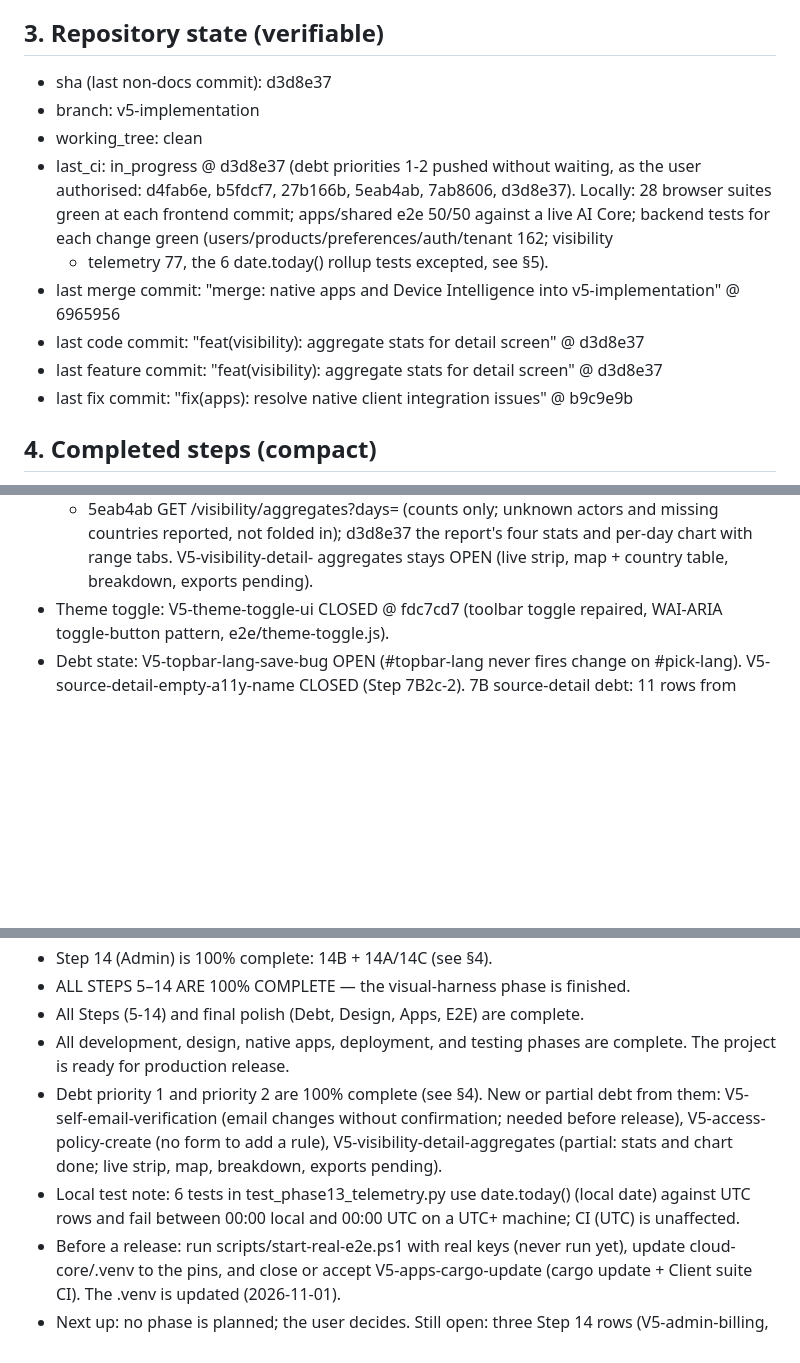
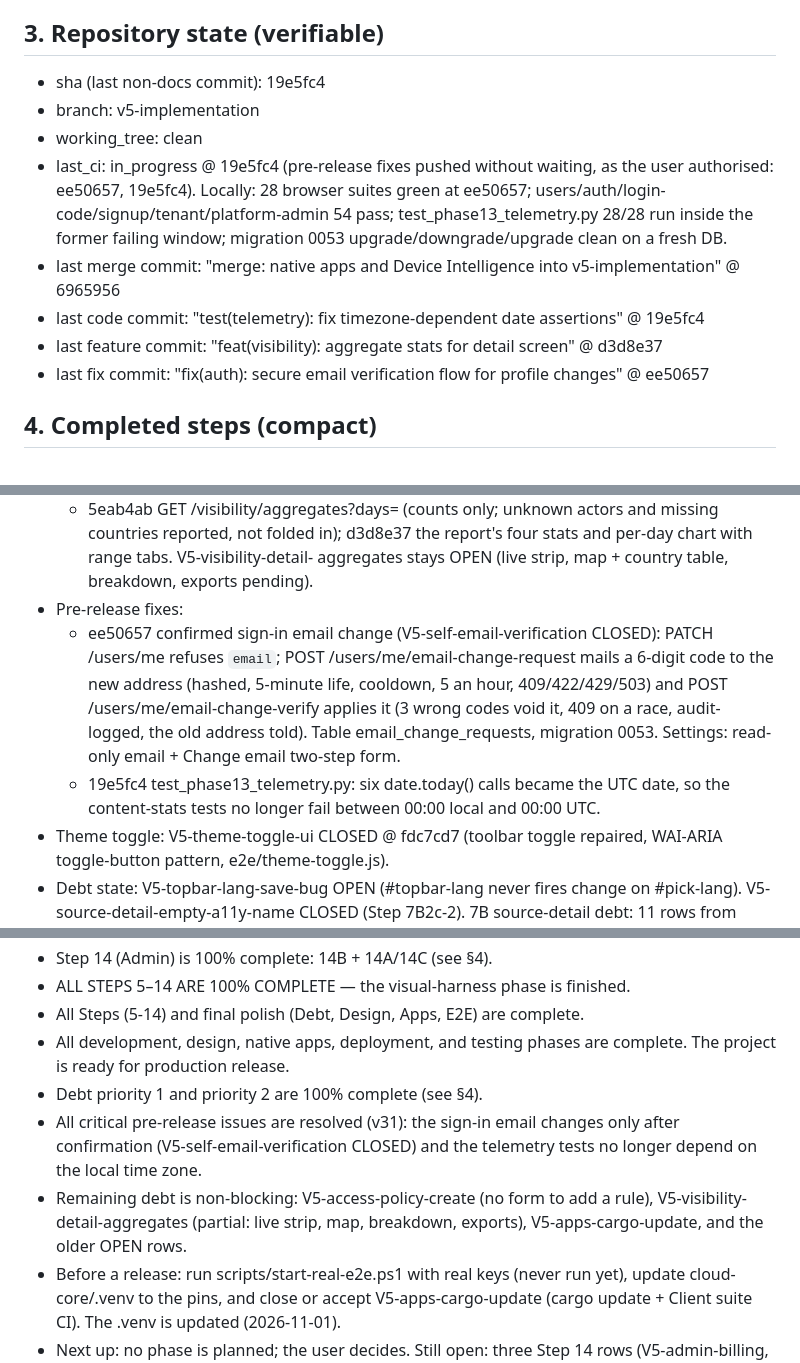
Before and after one commit to hamedbiglari/AI-Operating-Layer, a Markdown page: docs/ai-context/AIOL_MEMORY.md, 3 parts joined by grey strips. Rendered like a GitHub page; blank space fills up the shorter version.

Commit message:
docs: AIOL_MEMORY v31 @ 19e5fc4
Pre-release fixes recorded: confirmed sign-in email change (ee50657,
migration 0053; V5-self-email-verification CLOSED) and UTC-safe telemetry
test dates (19e5fc4). Sections 3, 4, 5, 9 and 10.5 updated: no critical
issue open; remaining debt is non-blocking.

Co-Authored-By: Claude Opus 5.5 <noreply@anthropic.com>

```diff
--- a/docs/ai-context/AIOL_MEMORY.md
+++ b/docs/ai-context/AIOL_MEMORY.md
@@ -122,20 +122,19 @@ file from scratch (do not diff). Output only the file content.
 
 ## 3. Repository state (verifiable)
 
-- sha (last non-docs commit): d3d8e37
+- sha (last non-docs commit): 19e5fc4
 - branch: v5-implementation
 - working_tree: clean
-- last_ci: in_progress @ d3d8e37 (debt priorities 1-2 pushed without
-  waiting, as the user authorised: d4fab6e, b5fdcf7, 27b166b, 5eab4ab,
-  7ab8606, d3d8e37). Locally: 28 browser suites green at each frontend
-  commit; apps/shared e2e 50/50 against a live AI Core; backend tests for
-  each change green (users/products/preferences/auth/tenant 162; visibility
-  + telemetry 77, the 6 date.today() rollup tests excepted, see §5).
+- last_ci: in_progress @ 19e5fc4 (pre-release fixes pushed without waiting,
+  as the user authorised: ee50657, 19e5fc4). Locally: 28 browser suites
+  green at ee50657; users/auth/login-code/signup/tenant/platform-admin 54
+  pass; test_phase13_telemetry.py 28/28 run inside the former failing
+  window; migration 0053 upgrade/downgrade/upgrade clean on a fresh DB.
 - last merge commit: "merge: native apps and Device Intelligence into
   v5-implementation" @ 6965956
-- last code commit: "feat(visibility): aggregate stats for detail screen" @ d3d8e37
+- last code commit: "test(telemetry): fix timezone-dependent date assertions" @ 19e5fc4
 - last feature commit: "feat(visibility): aggregate stats for detail screen" @ d3d8e37
-- last fix commit: "fix(apps): resolve native client integration issues" @ b9c9e9b
+- last fix commit: "fix(auth): secure email verification flow for profile changes" @ ee50657
 
 ## 4. Completed steps (compact)
 
@@ -571,6 +570,18 @@ file from scratch (do not diff). Output only the file content.
     four stats and per-day chart with range tabs. V5-visibility-detail-
     aggregates stays OPEN (live strip, map + country table, breakdown,
     exports pending).
+- Pre-release fixes:
+  - ee50657 confirmed sign-in email change (V5-self-email-verification
+    CLOSED): PATCH /users/me refuses `email`; POST
+    /users/me/email-change-request mails a 6-digit code to the new address
+    (hashed, 5-minute life, cooldown, 5 an hour, 409/422/429/503) and POST
+    /users/me/email-change-verify applies it (3 wrong codes void it, 409 on
+    a race, audit-logged, the old address told). Table
+    email_change_requests, migration 0053. Settings: read-only email +
+    Change email two-step form.
+  - 19e5fc4 test_phase13_telemetry.py: six date.today() calls became the
+    UTC date, so the content-stats tests no longer fail between 00:00
+    local and 00:00 UTC.
 - Theme toggle: V5-theme-toggle-ui CLOSED @ fdc7cd7 (toolbar toggle
   repaired, WAI-ARIA toggle-button pattern, e2e/theme-toggle.js).
 - Debt state: V5-topbar-lang-save-bug OPEN (#topbar-lang never fires
@@ -595,14 +606,13 @@ file from scratch (do not diff). Output only the file content.
 - ALL STEPS 5–14 ARE 100% COMPLETE — the visual-harness phase is finished.
 - All Steps (5-14) and final polish (Debt, Design, Apps, E2E) are complete.
 - All development, design, native apps, deployment, and testing phases are complete. The project is ready for production release.
-- Debt priority 1 and priority 2 are 100% complete (see §4). New or partial
-  debt from them: V5-self-email-verification (email changes without
-  confirmation; needed before release), V5-access-policy-create (no form
-  to add a rule), V5-visibility-detail-aggregates (partial: stats and chart
-  done; live strip, map, breakdown, exports pending).
-- Local test note: 6 tests in test_phase13_telemetry.py use date.today()
-  (local date) against UTC rows and fail between 00:00 local and 00:00 UTC
-  on a UTC+ machine; CI (UTC) is unaffected.
+- Debt priority 1 and priority 2 are 100% complete (see §4).
+- All critical pre-release issues are resolved (v31): the sign-in email
+  changes only after confirmation (V5-self-email-verification CLOSED) and
+  the telemetry tests no longer depend on the local time zone.
+- Remaining debt is non-blocking: V5-access-policy-create (no form to add
+  a rule), V5-visibility-detail-aggregates (partial: live strip, map,
+  breakdown, exports), V5-apps-cargo-update, and the older OPEN rows.
 - Before a release: run scripts/start-real-e2e.ps1 with real keys (never
   run yet), update cloud-core/.venv to the pins, and close or accept
   V5-apps-cargo-update (cargo update + Client suite CI). The .venv is
```
Also changed, not shown: other parts of docs/ai-context/AIOL_MEMORY.md (+6 -3 lines).
